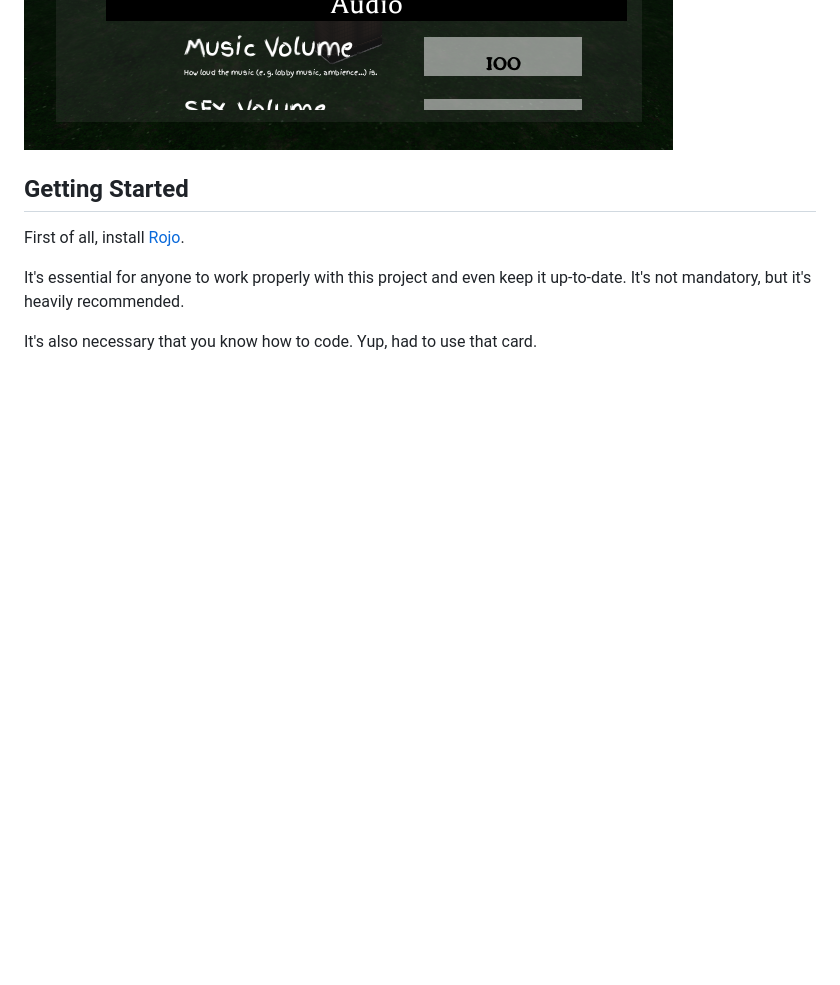
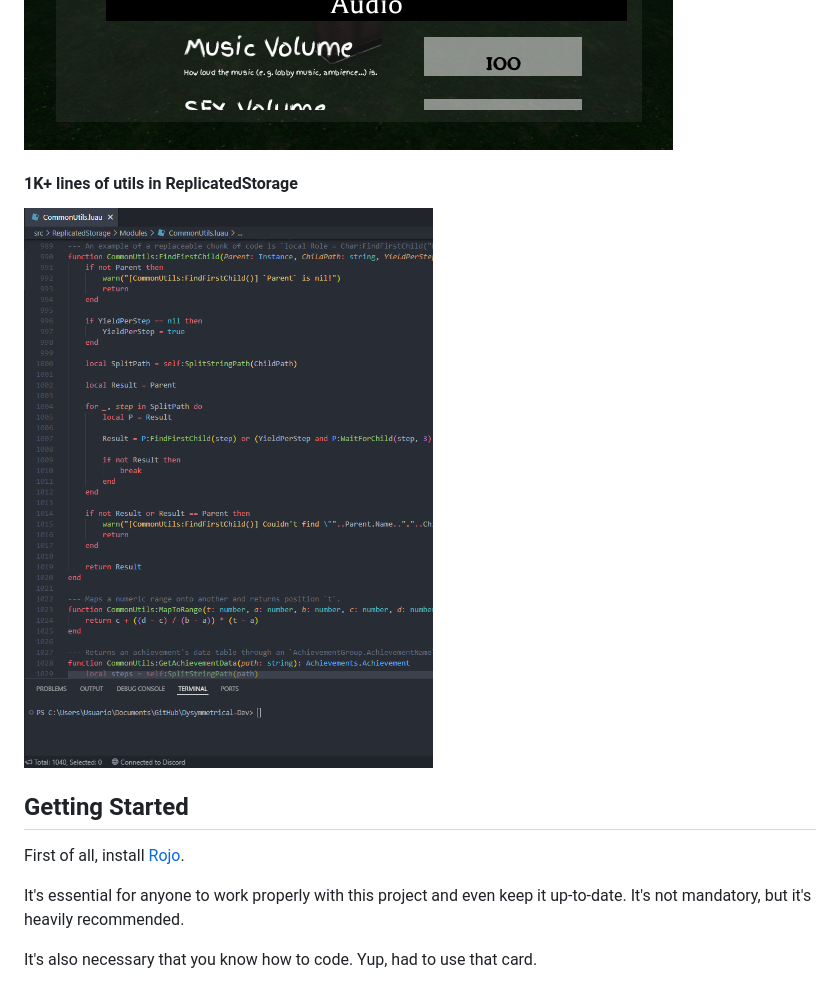
Before and after one commit to CodeBotsStudio/Dysymmetrical, a Markdown page: README.md, the part around the change. Rendered like a GitHub page; pictures changed too: dysdocs/utils-ss.png (added); blank space fills up the shorter version.

```diff
--- a/README.md
+++ b/README.md
@@ -19,6 +19,9 @@ An asymmetrical game engine for Roblox.
 ![InventoryScreenshot](dysdocs/inventory-ss.png)
 ![StatsMenu](dysdocs/stats-ss.png)
 ![SettingsMenu](dysdocs/settings-ss.png)
+
+#### 1K+ lines of utils in ReplicatedStorage
+![UtilsScreenshot](dysdocs/utils-ss.png)
 
 
 ## Getting Started
```
Also changed, not shown: 1 other file.
